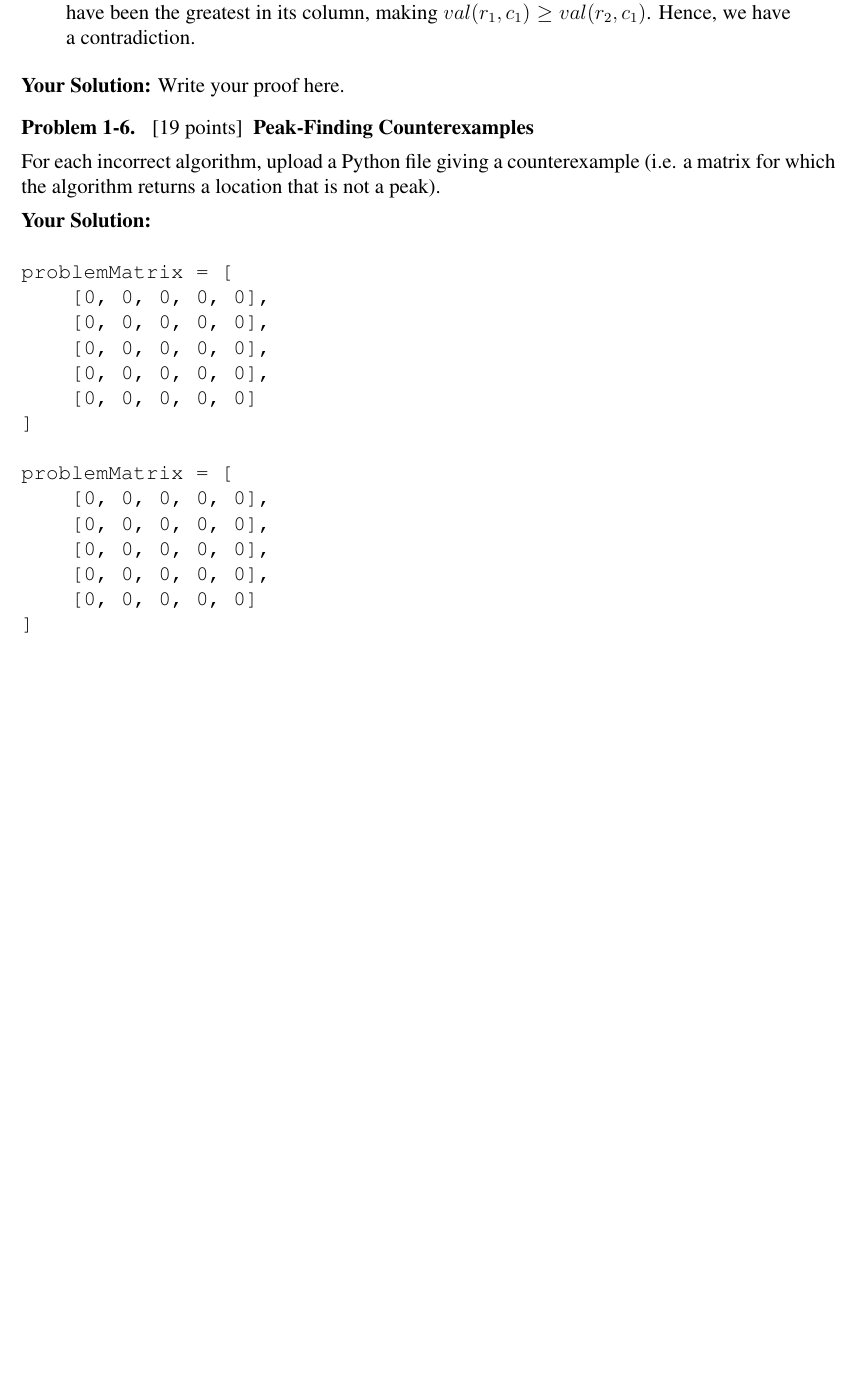
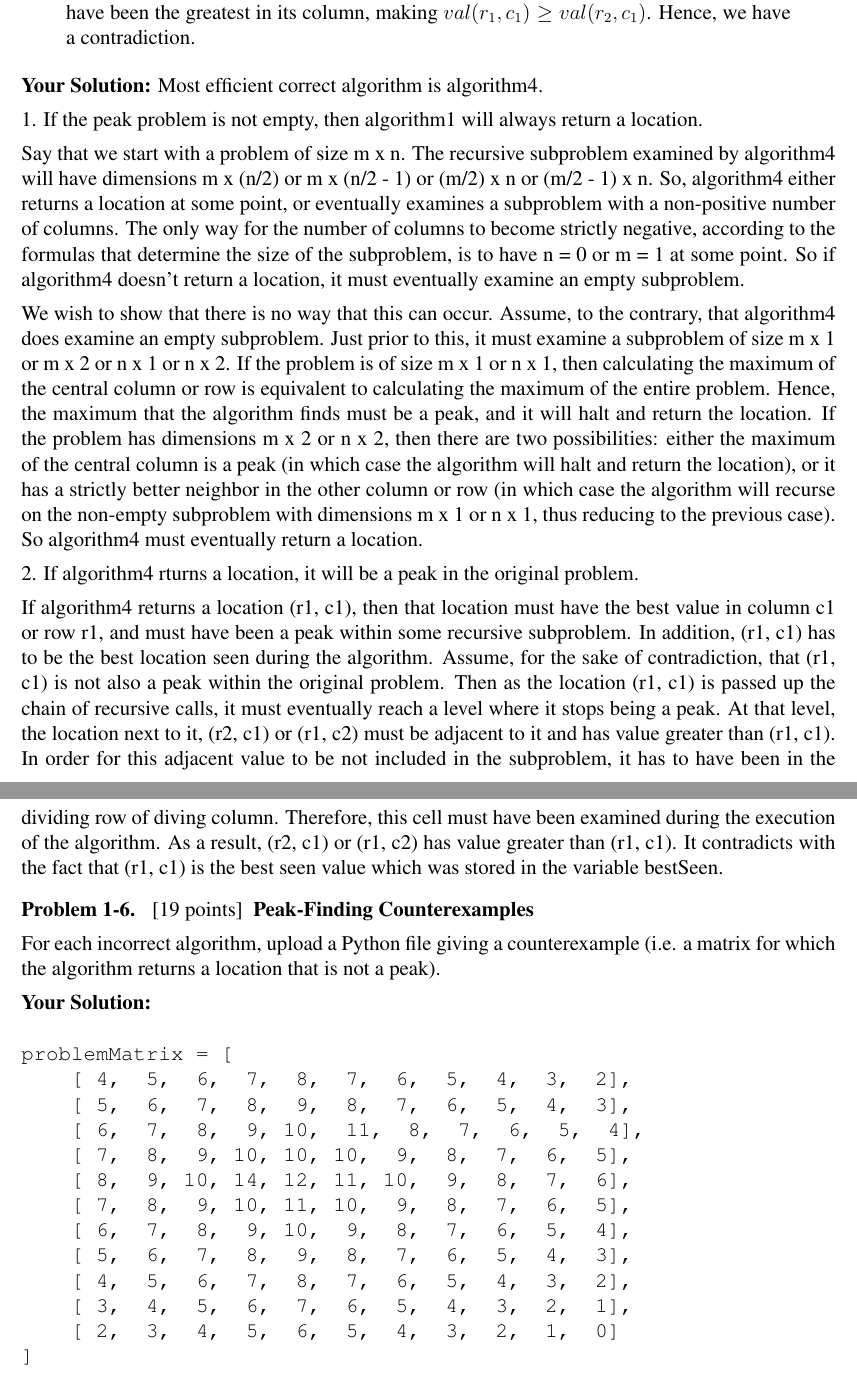
Before and after one commit to christycui/MIT-6.006-Intro-to-Algorithms, a LaTeX document (ps1/ps1_sol.tex): part of page 6 of 6 before the commit and two parts of pages 6 and 7 of 7 after it, the two joined at a grey line, cut so that both start at the same text, the shorter picture padded with empty space. Compiled offline with pdfLaTeX.

Commit message:
added some notes and completed problem set 1

```diff
--- a/ps1/ps1_sol.tex
+++ b/ps1/ps1_sol.tex
@@ -443,7 +443,18 @@ Hence, we have a contradiction.
 
 \ifsolution \solution{}
 %%% PROBLEM 5 SOLUTION START %%%
-Write your proof here.
+Most efficient correct algorithm is algorithm4.
+
+1. If the peak problem is not empty, then algorithm1 will always return a location.
+
+Say that we start with a problem of size m x n. The recursive subproblem examined by algorithm4 will have dimensions m x (n/2) or m x (n/2 - 1) or (m/2) x n or (m/2 - 1) x n. So, algorithm4 either returns a location at some point, or eventually examines a subproblem with a non-positive number of columns. The only way for the number of columns to become strictly negative, according to the formulas that determine the size of the subproblem, is to have n = 0 or m = 1 at some point. So if algorithm4 doesn't return a location, it must eventually examine an empty subproblem.
+
+We wish to show that there is no way that this can occur. Assume, to the contrary, that algorithm4 does examine an empty subproblem. Just prior to this, it must examine a subproblem of size m x 1 or m x 2 or n x 1 or n x 2. If the problem is of size m x 1 or n x 1, then calculating the maximum of the central column or row is equivalent to calculating the maximum of the entire problem. Hence, the maximum that the algorithm finds must be a peak, and it will halt and return the location. If the problem has dimensions m x 2 or n x 2, then there are two possibilities: either the maximum of the central column is a peak (in which case the algorithm will halt and return the location), or it has a strictly better neighbor in the other column or row (in which case the algorithm will recurse on the non-empty subproblem with dimensions m x 1 or n x 1, thus reducing to the previous case). So algorithm4 must eventually return a location.
+
+2. If algorithm4 rturns a location, it will be a peak in the original problem.
+
+If algorithm4 returns a location (r1, c1), then that location must have the best value in column c1 or row r1, and must have been a peak within some recursive subproblem. In addition, (r1, c1) has to be the best location seen during the algorithm. Assume, for the sake of contradiction, that (r1, c1) is not also a peak within the original problem. Then as the location (r1, c1) is passed up the chain of recursive calls, it must eventually reach a level where it stops being a peak. At that level, the location next to it, (r2, c1) or (r1, c2) must be adjacent to it and has value greater than (r1, c1). In order for this adjacent value to be not included in the subproblem, it has to have been in the dividing row of diving column. Therefore, this cell must have been examined during the execution of the algorithm. As a result, (r2, c1) or (r1, c2) has value greater than (r1, c1). It contradicts with the fact that (r1, c1) is the best seen value which was stored in the variable bestSeen.
+
 %%% PROBLEM 5 SOLUTION END %%%
 \fi
 
@@ -458,19 +469,17 @@ that is not a peak).
 %%% PROBLEM 6 SOLUTION START %%%
 \begin{verbatim}
 problemMatrix = [
-    [0, 0, 0, 0, 0],
-    [0, 0, 0, 0, 0],
-    [0, 0, 0, 0, 0],
-    [0, 0, 0, 0, 0],
-    [0, 0, 0, 0, 0]
-]
-
-problemMatrix = [
-    [0, 0, 0, 0, 0],
-    [0, 0, 0, 0, 0],
-    [0, 0, 0, 0, 0],
-    [0, 0, 0, 0, 0],
-    [0, 0, 0, 0, 0]
+    [ 4,  5,  6,  7,  8,  7,  6,  5,  4,  3,  2],
+    [ 5,  6,  7,  8,  9,  8,  7,  6,  5,  4,  3],
+    [ 6,  7,  8,  9, 10,  11,  8,  7,  6,  5,  4],
+    [ 7,  8,  9, 10, 10, 10,  9,  8,  7,  6,  5],
+    [ 8,  9, 10, 14, 12, 11, 10,  9,  8,  7,  6],
+    [ 7,  8,  9, 10, 11, 10,  9,  8,  7,  6,  5],
+    [ 6,  7,  8,  9, 10,  9,  8,  7,  6,  5,  4],
+    [ 5,  6,  7,  8,  9,  8,  7,  6,  5,  4,  3],
+    [ 4,  5,  6,  7,  8,  7,  6,  5,  4,  3,  2],
+    [ 3,  4,  5,  6,  7,  6,  5,  4,  3,  2,  1],
+    [ 2,  3,  4,  5,  6,  5,  4,  3,  2,  1,  0]
 ]
 \end{verbatim}
 %%% PROBLEM 6 SOLUTION END %%%
```
Also changed, not shown: notes.md (+3 -0 lines), ps1/ps1_sol.tex (22 more changed lines), 3 other files.
